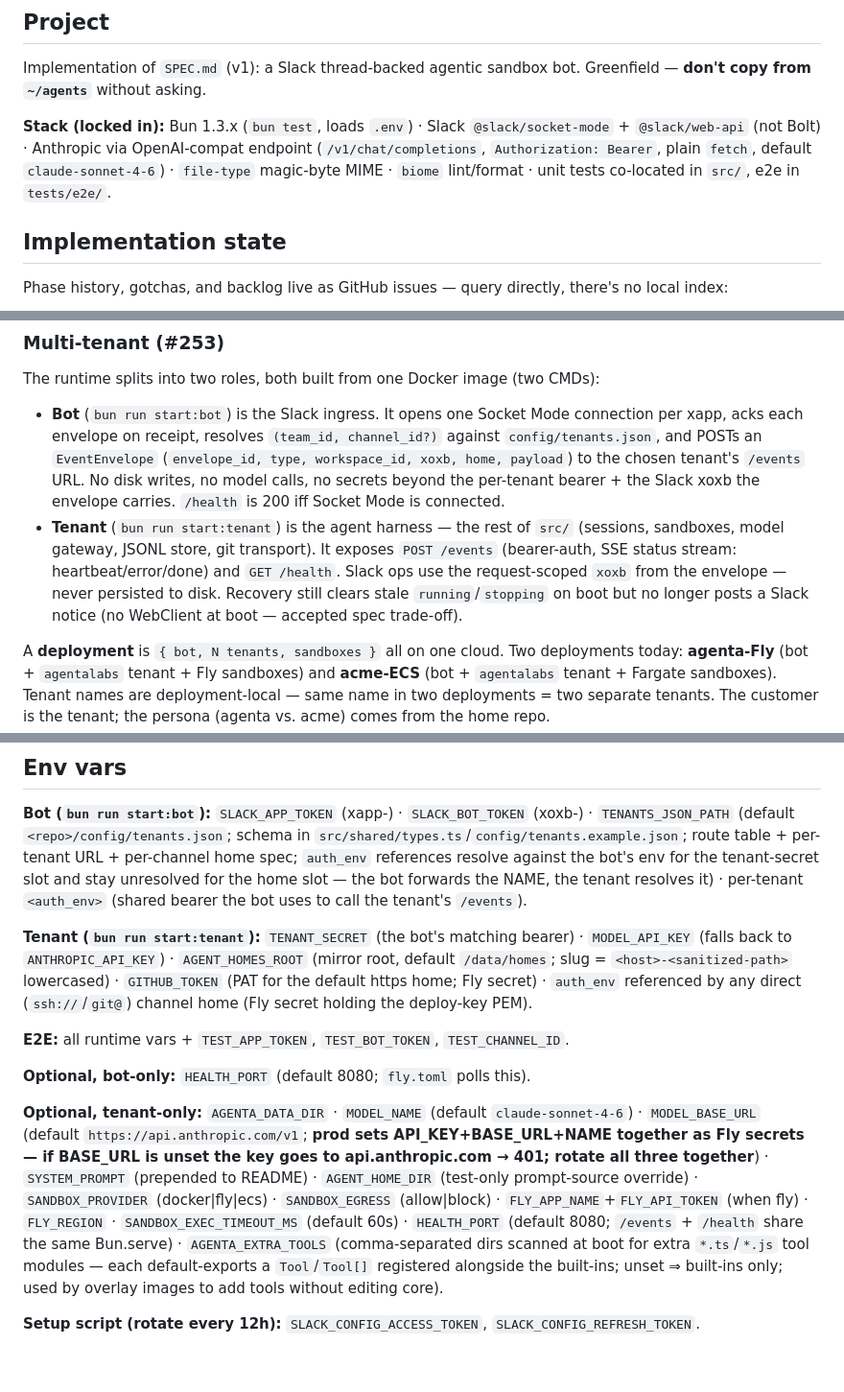
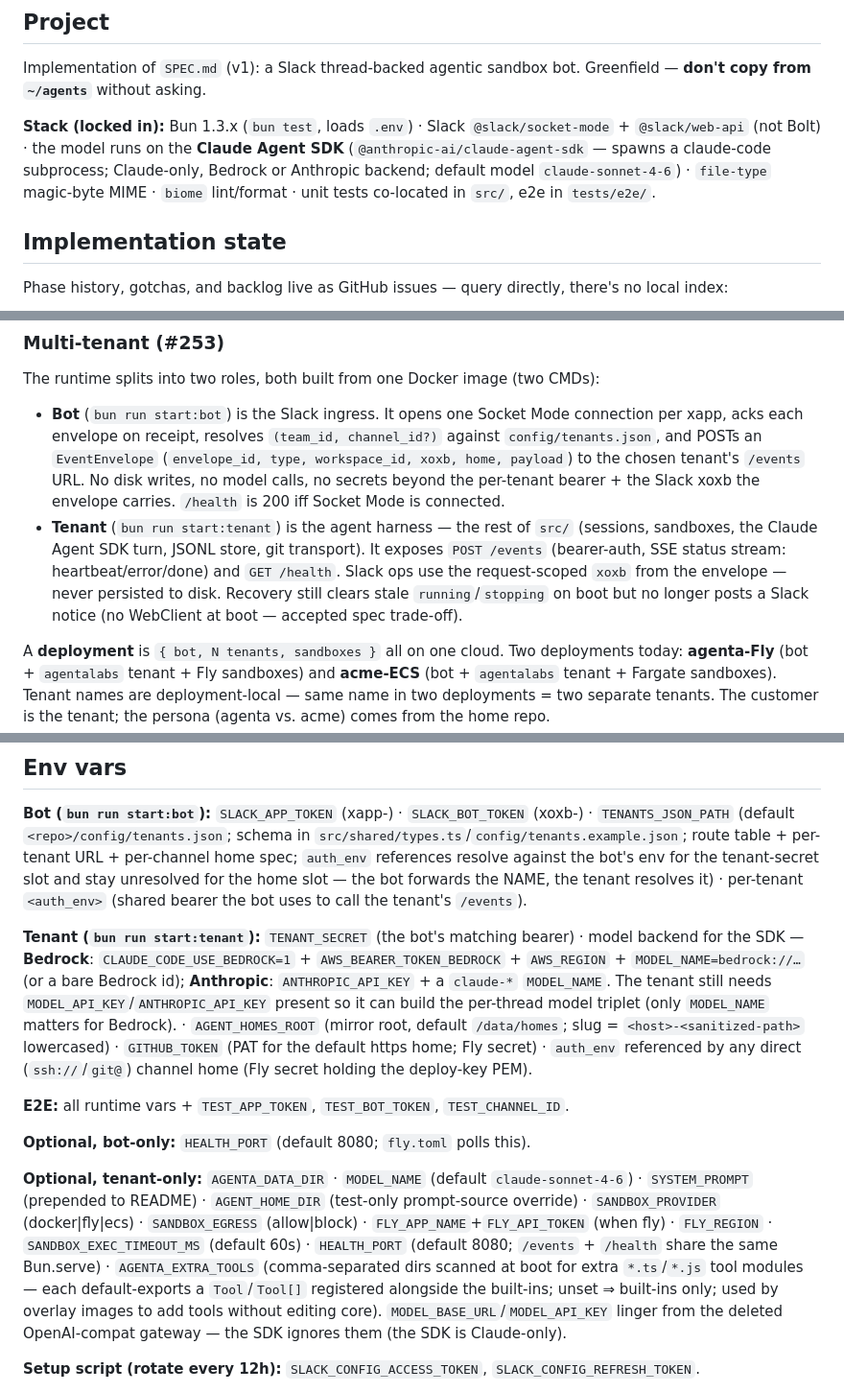
Before and after one commit to eladb/agenta, a Markdown page: CLAUDE.md, 3 parts joined by grey strips. Shown at 96% size. Rendered like a GitHub page; blank space fills up the shorter version.

```diff
--- a/CLAUDE.md
+++ b/CLAUDE.md
@@ -14,7 +14,7 @@ Read in full before starting work.
 
 Implementation of `SPEC.md` (v1): a Slack thread-backed agentic sandbox bot. Greenfield — **don't copy from `~/agents`** without asking.
 
-**Stack (locked in):** Bun 1.3.x (`bun test`, loads `.env`) · Slack `@slack/socket-mode` + `@slack/web-api` (not Bolt) · Anthropic via OpenAI-compat endpoint (`/v1/chat/completions`, `Authorization: Bearer`, plain `fetch`, default `claude-sonnet-4-6`) · `file-type` magic-byte MIME · `biome` lint/format · unit tests co-located in `src/`, e2e in `tests/e2e/`.
+**Stack (locked in):** Bun 1.3.x (`bun test`, loads `.env`) · Slack `@slack/socket-mode` + `@slack/web-api` (not Bolt) · the model runs on the **Claude Agent SDK** (`@anthropic-ai/claude-agent-sdk` — spawns a claude-code subprocess; Claude-only, Bedrock or Anthropic backend; default model `claude-sonnet-4-6`) · `file-type` magic-byte MIME · `biome` lint/format · unit tests co-located in `src/`, e2e in `tests/e2e/`.
 
 ## Implementation state
 
@@ -45,7 +45,7 @@ Phase history, gotchas, and backlog live as GitHub issues — query directly, th
 The runtime splits into two roles, both built from one Docker image (two CMDs):
 
 - **Bot** (`bun run start:bot`) is the Slack ingress. It opens one Socket Mode connection per xapp, acks each envelope on receipt, resolves `(team_id, channel_id?)` against `config/tenants.json`, and POSTs an `EventEnvelope` (`envelope_id, type, workspace_id, xoxb, home, payload`) to the chosen tenant's `/events` URL. No disk writes, no model calls, no secrets beyond the per-tenant bearer + the Slack xoxb the envelope carries. `/health` is 200 iff Socket Mode is connected.
-- **Tenant** (`bun run start:tenant`) is the agent harness — the rest of `src/` (sessions, sandboxes, model gateway, JSONL store, git transport). It exposes `POST /events` (bearer-auth, SSE status stream: heartbeat/error/done) and `GET /health`. Slack ops use the request-scoped `xoxb` from the envelope — never persisted to disk. Recovery still clears stale `running`/`stopping` on boot but no longer posts a Slack notice (no WebClient at boot — accepted spec trade-off).
+- **Tenant** (`bun run start:tenant`) is the agent harness — the rest of `src/` (sessions, sandboxes, the Claude Agent SDK turn, JSONL store, git transport). It exposes `POST /events` (bearer-auth, SSE status stream: heartbeat/error/done) and `GET /health`. Slack ops use the request-scoped `xoxb` from the envelope — never persisted to disk. Recovery still clears stale `running`/`stopping` on boot but no longer posts a Slack notice (no WebClient at boot — accepted spec trade-off).
 
 A **deployment** is `{ bot, N tenants, sandboxes }` all on one cloud. Two deployments today: **agenta-Fly** (bot + `agentalabs` tenant + Fly sandboxes) and **acme-ECS** (bot + `agentalabs` tenant + Fargate sandboxes). Tenant names are deployment-local — same name in two deployments = two separate tenants. The customer is the tenant; the persona (agenta vs. acme) comes from the home repo.
 
@@ -214,13 +216,13 @@ tests/golden/  <file>/<name>.jsonl recorded (request,response) replayed position
 
 **Bot (`bun run start:bot`):** `SLACK_APP_TOKEN` (xapp-) · `SLACK_BOT_TOKEN` (xoxb-) · `TENANTS_JSON_PATH` (default `<repo>/config/tenants.json`; schema in `src/shared/types.ts`/`config/tenants.example.json`; route table + per-tenant URL + per-channel home spec; `auth_env` references resolve against the bot's env for the tenant-secret slot and stay unresolved for the home slot — the bot forwards the NAME, the tenant resolves it) · per-tenant `<auth_env>` (shared bearer the bot uses to call the tenant's `/events`).
 
-**Tenant (`bun run start:tenant`):** `TENANT_SECRET` (the bot's matching bearer) · `MODEL_API_KEY` (falls back to `ANTHROPIC_API_KEY`) · `AGENT_HOMES_ROOT` (mirror root, default `/data/homes`; slug = `<host>-<sanitized-path>` lowercased) · `GITHUB_TOKEN` (PAT for the default https home; Fly secret) · `auth_env` referenced by any direct (`ssh://`/`git@`) channel home (Fly secret holding the deploy-key PEM).
+**Tenant (`bun run start:tenant`):** `TENANT_SECRET` (the bot's matching bearer) · model backend for the SDK — **Bedrock**: `CLAUDE_CODE_USE_BEDROCK=1` + `AWS_BEARER_TOKEN_BEDROCK` + `AWS_REGION` + `MODEL_NAME=bedrock://…` (or a bare Bedrock id); **Anthropic**: `ANTHROPIC_API_KEY` + a `claude-*` `MODEL_NAME`. The tenant still needs `MODEL_API_KEY`/`ANTHROPIC_API_KEY` present so it can build the per-thread model triplet (only `MODEL_NAME` matters for Bedrock). · `AGENT_HOMES_ROOT` (mirror root, default `/data/homes`; slug = `<host>-<sanitized-path>` lowercased) · `GITHUB_TOKEN` (PAT for the default https home; Fly secret) · `auth_env` referenced by any direct (`ssh://`/`git@`) channel home (Fly secret holding the deploy-key PEM).
 
 **E2E:** all runtime vars + `TEST_APP_TOKEN`, `TEST_BOT_TOKEN`, `TEST_CHANNEL_ID`.
 
 **Optional, bot-only:** `HEALTH_PORT` (default 8080; `fly.toml` polls this).
 
-**Optional, tenant-only:** `AGENTA_DATA_DIR` · `MODEL_NAME` (default `claude-sonnet-4-6`) · `MODEL_BASE_URL` (default `https://api.anthropic.com/v1`; **prod sets API_KEY+BASE_URL+NAME together as Fly secrets — if BASE_URL is unset the key goes to api.anthropic.com → 401; rotate all three together**) · `SYSTEM_PROMPT` (prepended to README) · `AGENT_HOME_DIR` (test-only prompt-source override) · `SANDBOX_PROVIDER` (docker|fly|ecs) · `SANDBOX_EGRESS` (allow|block) · `FLY_APP_NAME`+`FLY_API_TOKEN` (when fly) · `FLY_REGION` · `SANDBOX_EXEC_TIMEOUT_MS` (default 60s) · `HEALTH_PORT` (default 8080; `/events` + `/health` share the same Bun.serve) · `AGENTA_EXTRA_TOOLS` (comma-separated dirs scanned at boot for extra `*.ts`/`*.js` tool modules — each default-exports a `Tool`/`Tool[]` registered alongside the built-ins; unset ⇒ built-ins only; used by overlay images to add tools without editing core).
+**Optional, tenant-only:** `AGENTA_DATA_DIR` · `MODEL_NAME` (default `claude-sonnet-4-6`) · `SYSTEM_PROMPT` (prepended to README) · `AGENT_HOME_DIR` (test-only prompt-source override) · `SANDBOX_PROVIDER` (docker|fly|ecs) · `SANDBOX_EGRESS` (allow|block) · `FLY_APP_NAME`+`FLY_API_TOKEN` (when fly) · `FLY_REGION` · `SANDBOX_EXEC_TIMEOUT_MS` (default 60s) · `HEALTH_PORT` (default 8080; `/events` + `/health` share the same Bun.serve) · `AGENTA_EXTRA_TOOLS` (comma-separated dirs scanned at boot for extra `*.ts`/`*.js` tool modules — each default-exports a `Tool`/`Tool[]` registered alongside the built-ins; unset ⇒ built-ins only; used by overlay images to add tools without editing core). `MODEL_BASE_URL`/`MODEL_API_KEY` linger from the deleted OpenAI-compat gateway — the SDK ignores them (the SDK is Claude-only).
 
 **Setup script (rotate every 12h):** `SLACK_CONFIG_ACCESS_TOKEN`, `SLACK_CONFIG_REFRESH_TOKEN`.
 
```
Also changed, not shown: other parts of CLAUDE.md (+15 -13 lines).
